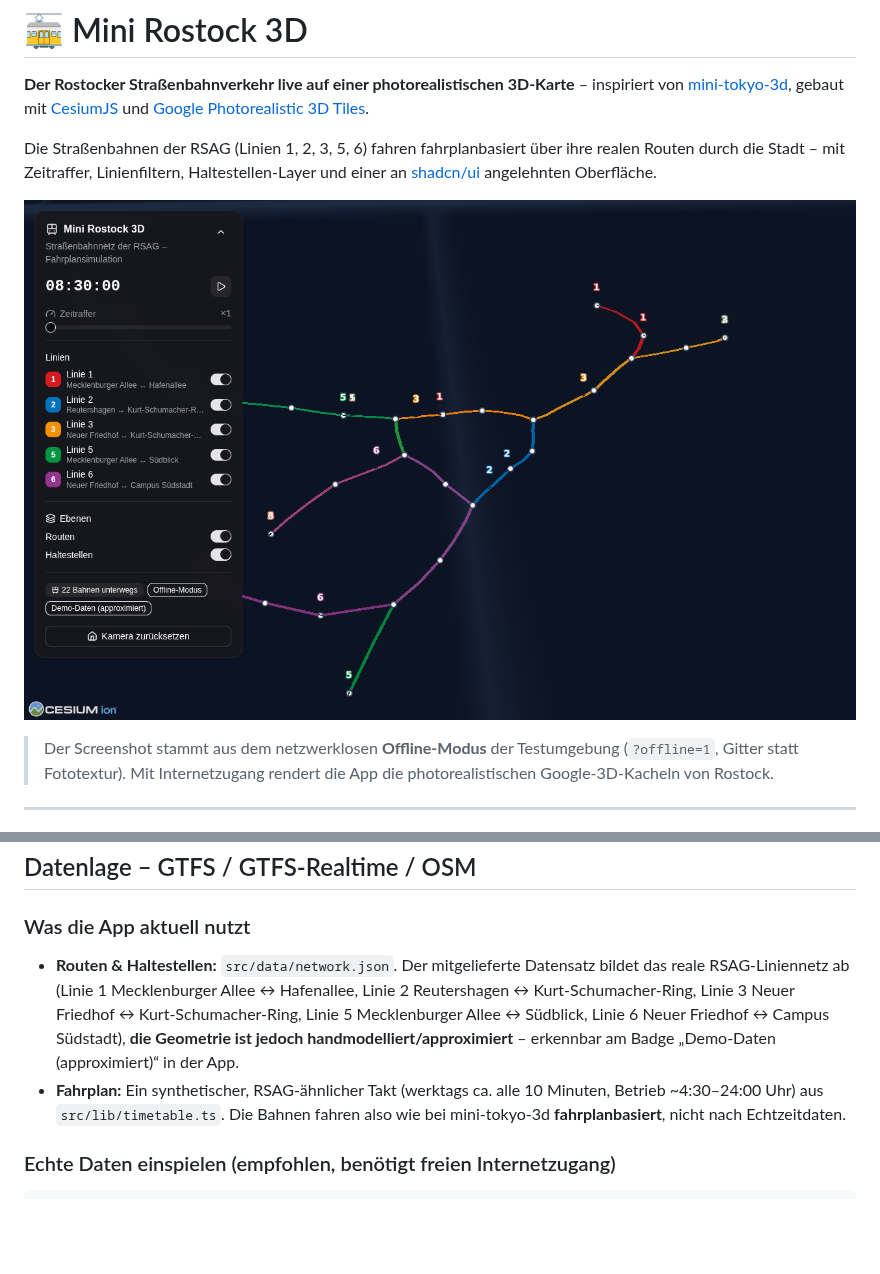
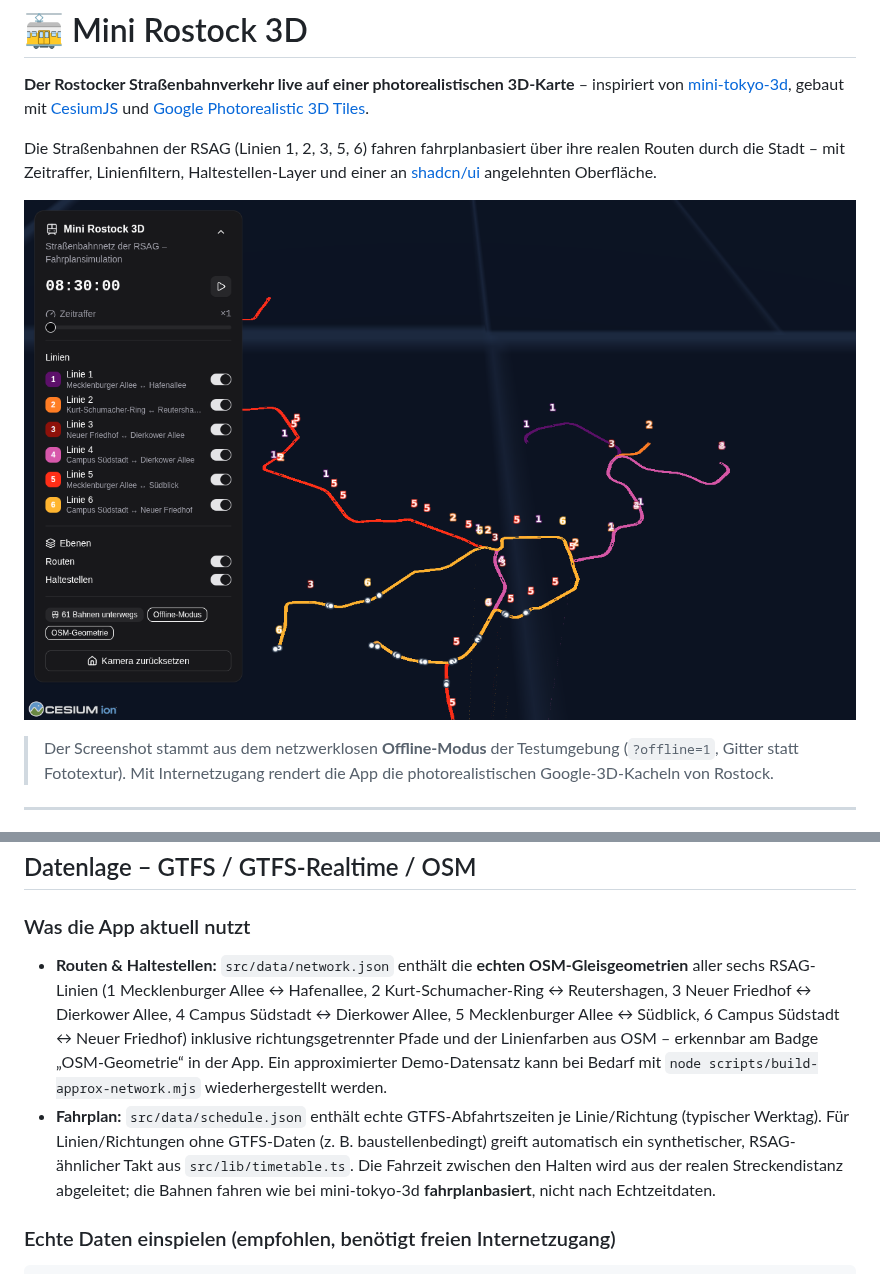
Before and after one commit to Lampenbauer/mini-germany-3d, a Markdown page: README.md, 2 parts joined by grey strips. Rendered like a GitHub page; pictures changed too: docs/screenshots/offline-overview.png; blank space fills up the shorter version.

```diff
--- a/README.md
+++ b/README.md
@@ -73,15 +73,20 @@ siehe `.github/workflows/ci.yml`.
 
 ### Was die App aktuell nutzt
 
-- **Routen & Haltestellen:** `src/data/network.json`. Der mitgelieferte Datensatz bildet
-  das reale RSAG-Liniennetz ab (Linie 1 Mecklenburger Allee ↔ Hafenallee, Linie 2
-  Reutershagen ↔ Kurt-Schumacher-Ring, Linie 3 Neuer Friedhof ↔ Kurt-Schumacher-Ring,
-  Linie 5 Mecklenburger Allee ↔ Südblick, Linie 6 Neuer Friedhof ↔ Campus Südstadt),
-  **die Geometrie ist jedoch handmodelliert/approximiert** – erkennbar am Badge
-  „Demo-Daten (approximiert)“ in der App.
-- **Fahrplan:** Ein synthetischer, RSAG-ähnlicher Takt (werktags ca. alle 10 Minuten,
-  Betrieb ~4:30–24:00 Uhr) aus `src/lib/timetable.ts`. Die Bahnen fahren also wie bei
-  mini-tokyo-3d **fahrplanbasiert**, nicht nach Echtzeitdaten.
+- **Routen & Haltestellen:** `src/data/network.json` enthält die **echten
+  OSM-Gleisgeometrien** aller sechs RSAG-Linien (1 Mecklenburger Allee ↔ Hafenallee,
+  2 Kurt-Schumacher-Ring ↔ Reutershagen, 3 Neuer Friedhof ↔ Dierkower Allee,
+  4 Campus Südstadt ↔ Dierkower Allee, 5 Mecklenburger Allee ↔ Südblick,
+  6 Campus Südstadt ↔ Neuer Friedhof) inklusive richtungsgetrennter Pfade und der
+  Linienfarben aus OSM – erkennbar am Badge „OSM-Geometrie“ in der App.
+  Ein approximierter Demo-Datensatz kann bei Bedarf mit
+  `node scripts/build-approx-network.mjs` wiederhergestellt werden.
+- **Fahrplan:** `src/data/schedule.json` enthält echte GTFS-Abfahrtszeiten je
+  Linie/Richtung (typischer Werktag). Für Linien/Richtungen ohne GTFS-Daten (z. B.
+  baustellenbedingt) greift automatisch ein synthetischer, RSAG-ähnlicher Takt aus
+  `src/lib/timetable.ts`. Die Fahrzeit zwischen den Halten wird aus der realen
+  Streckendistanz abgeleitet; die Bahnen fahren wie bei mini-tokyo-3d
+  **fahrplanbasiert**, nicht nach Echtzeitdaten.
 
 ### Echte Daten einspielen (empfohlen, benötigt freien Internetzugang)
 
```
Also changed, not shown: 13 other files.
